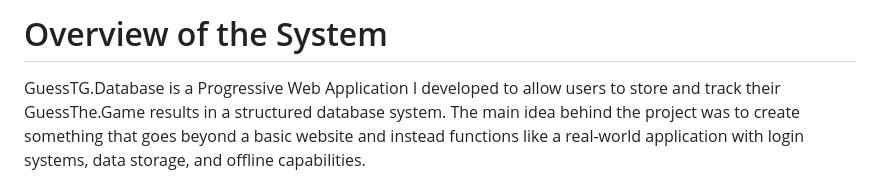
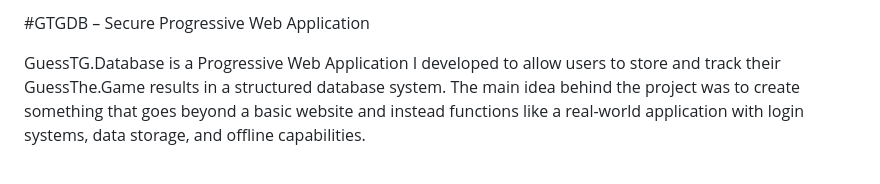
Before and after one commit to NannyN211008/GuessTG.Database, a Markdown page: README.md, the part around the change. Drawn GitHub-style.

```diff
--- a/README.md
+++ b/README.md
@@ -1,4 +1,4 @@
-# Overview of the System
+#GTGDB – Secure Progressive Web Application
 
 GuessTG.Database is a Progressive Web Application I developed to allow users to store and track their GuessThe.Game results in a structured database system. The main idea behind the project was to create something that goes beyond a basic website and instead functions like a real-world application with login systems, data storage, and offline capabilities.
 
```
